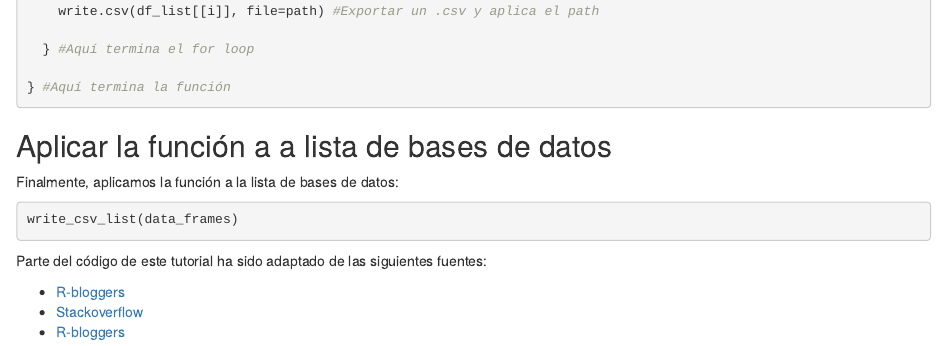
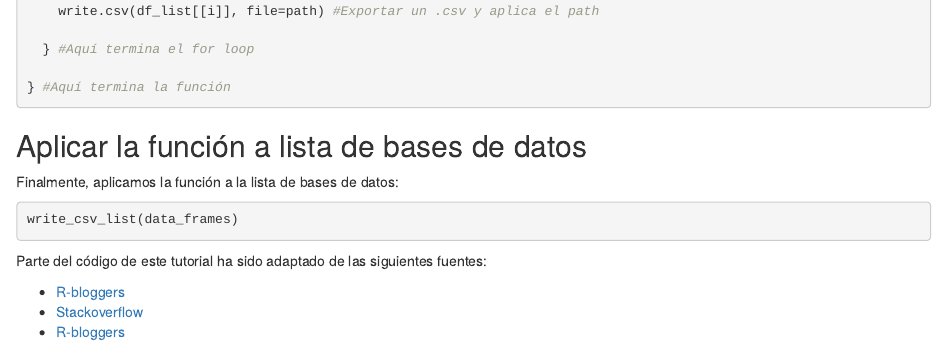
Before and after one commit to danielencinaszevallos/modelo_peru_graphs, an R Markdown document (Limpieza y Separacion de Data.Rmd): the page in a window 1100 px wide, from 2330 px down. Rendered offline with R 4.5, knitr and Pandoc, with nearby package versions.

Commit message:
Add files via upload

````diff
--- a/Limpieza y Separacion de Data.Rmd
+++ b/Limpieza y Separacion de Data.Rmd
@@ -130,7 +130,7 @@ write_csv_list <- function(df_list) { #Aquí empieza la función
 
 ```
 
-## Aplicar la función a a lista de bases de datos
+## Aplicar la función a lista de bases de datos
 
 Finalmente, aplicamos la función a la lista de bases de datos:
 
````
